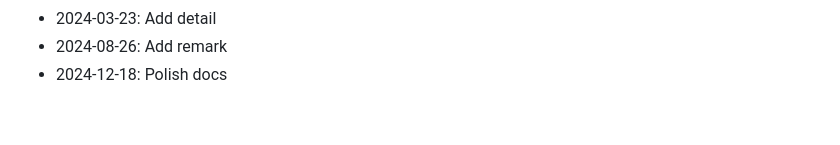
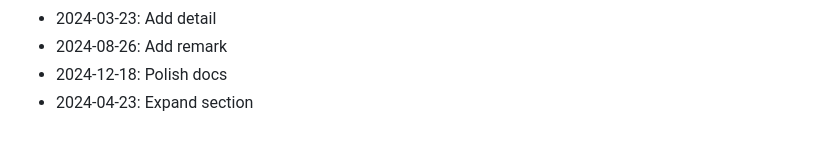
Before and after one commit to rflvfx/skills-ui, a Markdown page: CHANGELOG.md, the part around the change. Drawn GitHub-style.

Commit message:
Expand section

```diff
--- a/CHANGELOG.md
+++ b/CHANGELOG.md
@@ -439,3 +439,4 @@
 - 2024-03-23: Add detail
 - 2024-08-26: Add remark
 - 2024-12-18: Polish docs
+- 2024-04-23: Expand section
```
